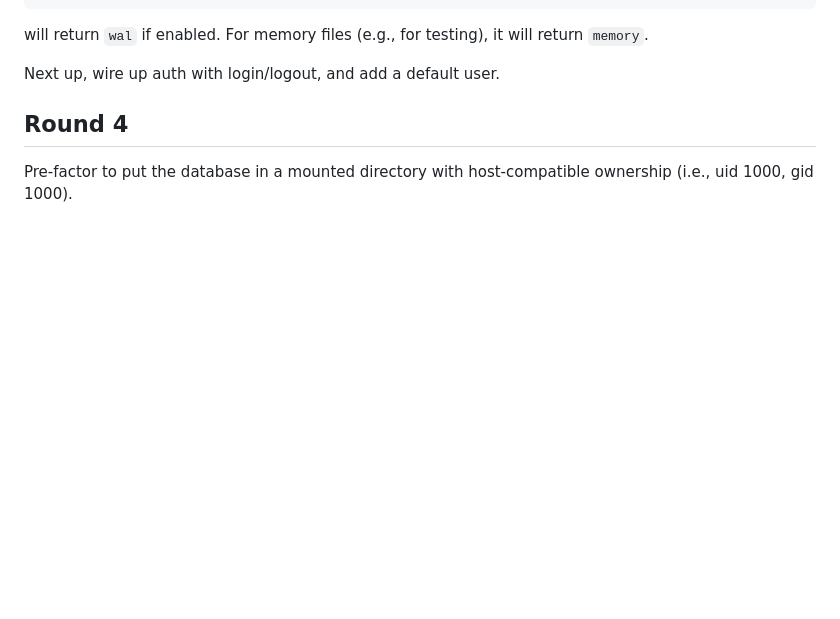
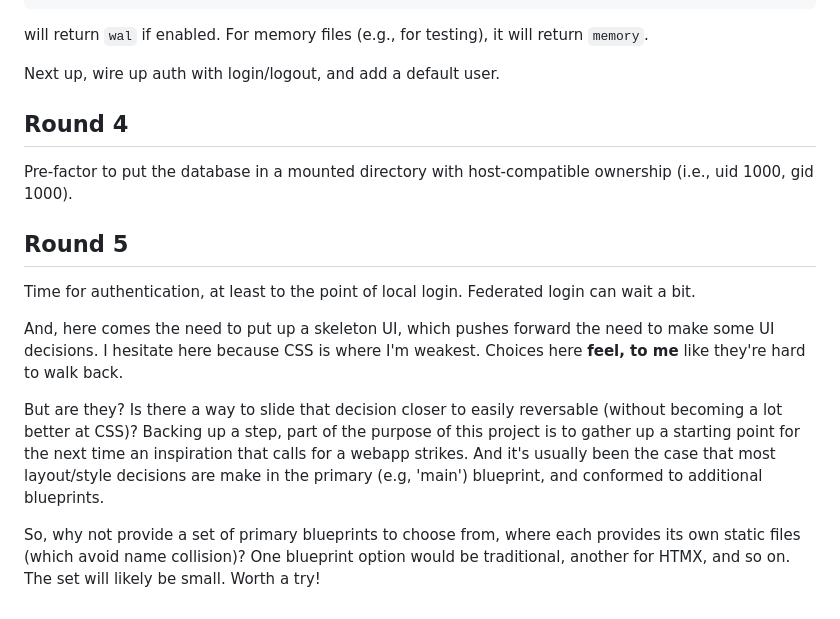
Before and after one commit to davewsmith/flask-starter, a Markdown page: NOTES.md, the part around the change. Rendered like a GitHub page; blank space fills up the shorter version.

Commit message:
strategize

```diff
--- a/NOTES.md
+++ b/NOTES.md
@@ -123,3 +123,25 @@ Next up, wire up auth with login/logout, and add a default user.
 
 Pre-factor to put the database in a mounted directory with host-compatible
 ownership (i.e., uid 1000, gid 1000).
+
+## Round 5
+
+Time for authentication, at least to the point of local login. Federated
+login can wait a bit.
+
+And, here comes the need to put up a skeleton UI, which pushes forward the
+need to make some UI decisions. I hesitate here because CSS is where
+I'm weakest. Choices here __feel, to me__ like they're hard to walk back.
+
+But are they? Is there a way to slide that decision closer to easily
+reversable (without becoming a lot better at CSS)? Backing up a step,
+part of the purpose of this project is to gather up a starting point
+for the next time an inspiration that calls for a webapp strikes.
+And it's usually been the case that most layout/style decisions are
+make in the primary (e.g, 'main') blueprint, and conformed to additional
+blueprints.
+
+So, why not provide a set of primary blueprints to choose from, where
+each provides its own static files (which avoid name collision)? One
+blueprint option would be traditional, another for HTMX, and so on.
+The set will likely be small. Worth a try!
```
